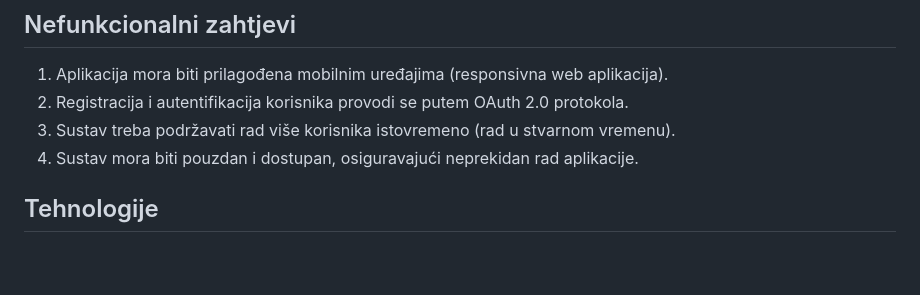
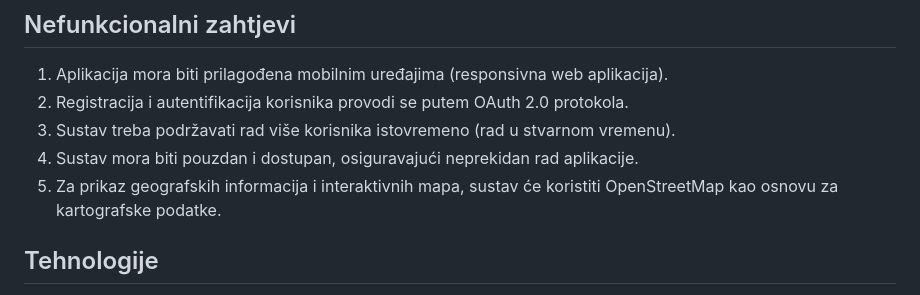
Before and after one commit to hplancic/SwitchPoint, a Markdown page: README.md, the part around the change. Drawn GitHub-style; blank space fills up the shorter version.

Commit message:
Update README.md
Dodao OpenStreetMap kao nefunkcijnalni zahtjev

```diff
--- a/README.md
+++ b/README.md
@@ -29,6 +29,7 @@ Administratori imaju mogućnost upravljanja korisnicima i oglasima te uklanjanja
 2. Registracija i autentifikacija korisnika provodi se putem OAuth 2.0 protokola.
 3. Sustav treba podržavati rad više korisnika istovremeno (rad u stvarnom vremenu).
 4. Sustav mora biti pouzdan i dostupan, osiguravajući neprekidan rad aplikacije.
+5. Za prikaz geografskih informacija i interaktivnih mapa, sustav će koristiti OpenStreetMap kao osnovu za kartografske podatke.
 
 ## Tehnologije
 
```
